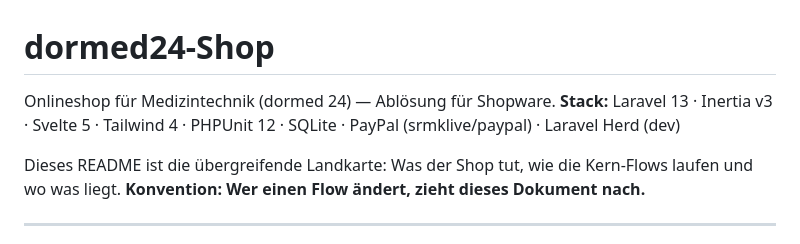
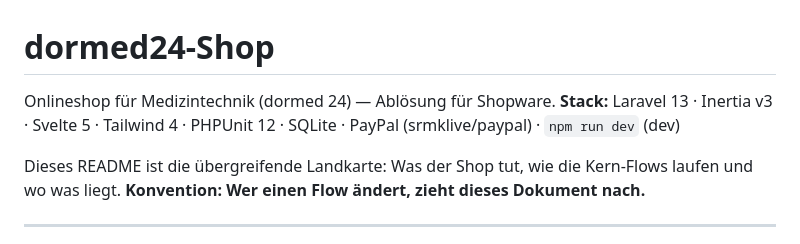
Before and after one commit to Gnidreve/dormed-shop, a Markdown page: README.md, the part around the change. Rendered like a GitHub page.

```diff
--- a/README.md
+++ b/README.md
@@ -1,7 +1,7 @@
 # dormed24-Shop
 
 Onlineshop für Medizintechnik (dormed 24) — Ablösung für Shopware.
-**Stack:** Laravel 13 · Inertia v3 · Svelte 5 · Tailwind 4 · PHPUnit 12 · SQLite · PayPal (srmklive/paypal) · Laravel Herd (dev)
+**Stack:** Laravel 13 · Inertia v3 · Svelte 5 · Tailwind 4 · PHPUnit 12 · SQLite · PayPal (srmklive/paypal) · `npm run dev` (dev)
 
 Dieses README ist die übergreifende Landkarte: Was der Shop tut, wie die
 Kern-Flows laufen und wo was liegt. **Konvention: Wer einen Flow ändert,
```
Also changed, not shown: CLAUDE.md (+6 -4 lines).
